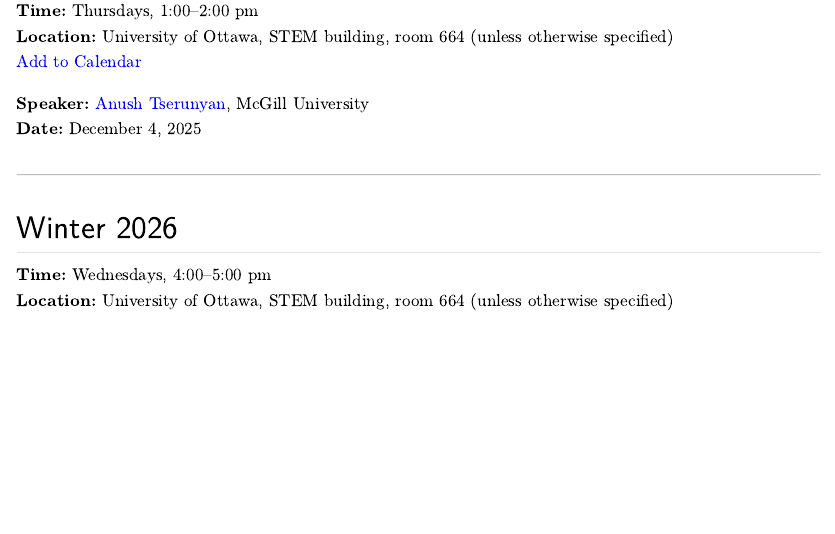
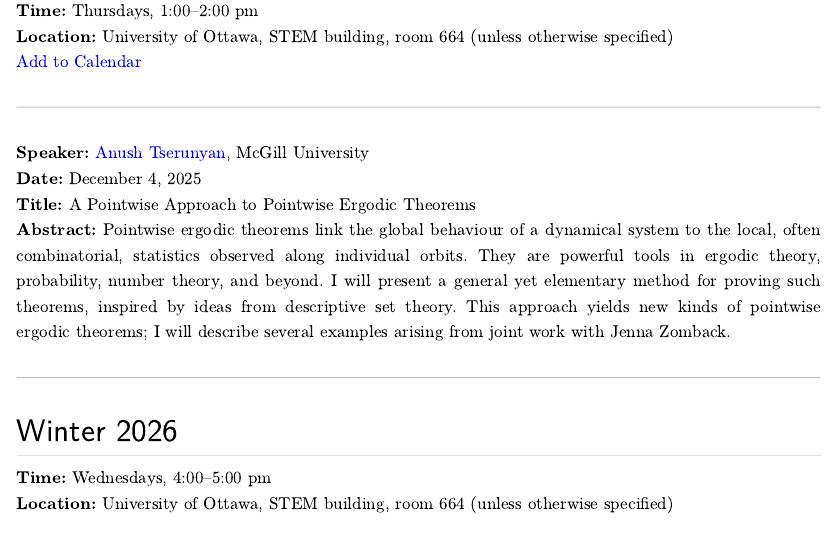
Before and after one commit to fmboire/uocms, a Quarto document (index.qmd): the page in a window 1100 px wide, from 430 px down. The pictures show the output file index.html that the author committed with the source, opened offline; Quarto's library style sheets are replaced by a plain one without menus.

Commit message:
Added talk details for speaker Tserunyan

```diff
--- a/index.qmd
+++ b/index.qmd
@@ -19,9 +19,15 @@ Welcome to the University of Ottawa Colloquium in Mathematics and Statistics (UO
 **Location:** University of Ottawa, STEM building, room 664 (unless otherwise specified)
 [Add to Calendar](calendar/uocms_fall2025.ics)
 
+---
 
 **Speaker:** [Anush Tserunyan](https://www.math.mcgill.ca/atserunyan/), McGill University
 **Date:** December 4, 2025
+**Title:** A Pointwise Approach to Pointwise Ergodic Theorems
+**Abstract:** Pointwise ergodic theorems link the global behaviour of a dynamical system to the local, often combinatorial, statistics observed along individual
+ orbits. They are powerful tools in ergodic theory, probability, number theory, and beyond. I will present a general yet elementary method for proving such
+ theorems, inspired by ideas from descriptive set theory. This approach yields new kinds of pointwise ergodic theorems; I will describe several examples arising
+  from joint work with Jenna Zomback.
 
 ---
 
```
Also changed, not shown: index.html.
